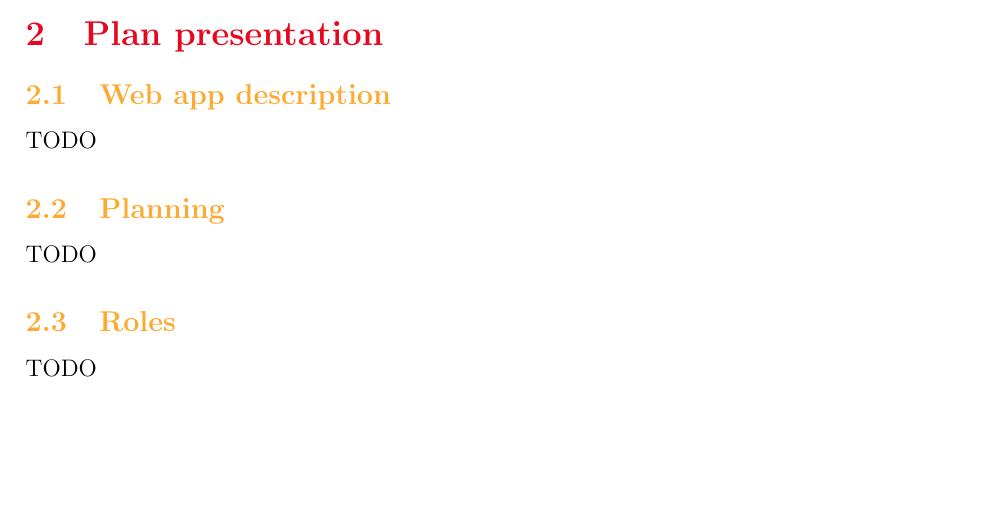
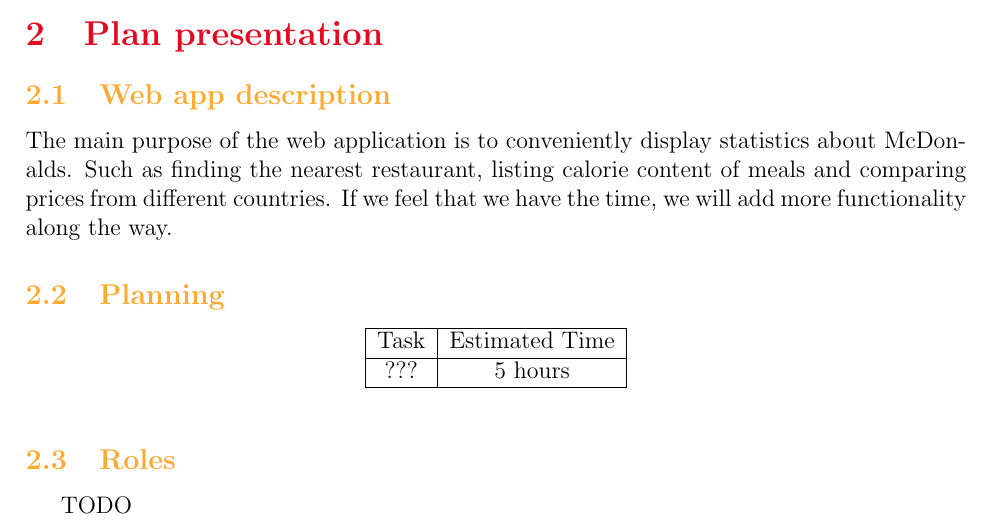
Before and after one commit to BastienPery/McFat-WebTech, a LaTeX document (Reports/Plan Submission/Plan.tex): part of page 3 of 3, cut so that both start at the same text, the shorter picture padded with empty space. Compiled offline with pdfLaTeX.

Commit message:
Wrote a short project description

```diff
--- a/Reports/Plan Submission/Plan.tex
+++ b/Reports/Plan Submission/Plan.tex
@@ -1,8 +1,9 @@
 \documentclass[12pt]{article}
 
-\usepackage[english]{babel}
+
 \usepackage[utf8x]{inputenc}
 \usepackage{graphicx}
+\usepackage[english]{babel}
 
 \usepackage{geometry}
 \geometry{hmargin=2.5cm,vmargin=2.5cm}
@@ -57,10 +58,22 @@
 
     {\color{color_section}\section{Plan presentation}}
         {\color{color_subsection}\subsection{Web app description}}
-            TODO
+           The main purpose of the web application is to conveniently display statistics about McDonalds. Such as finding the nearest restaurant, listing calorie content of meals and comparing prices from different countries. If we feel that we have the time, we will add more functionality along the way.
 
         {\color{color_subsection}\subsection{Planning}}
-            TODO
+
+	\begin{center}
+	\begin{tabular}{ |c|c|c| }
+ 	\hline
+	 Task & Estimated Time \\
+	\hline
+ 	??? & 5 hours \\
+	 \hline
+	\end{tabular}
+	\end{center}
+
+
+
 
         {\color{color_subsection}\subsection{Roles}}
             TODO
```
Also changed, not shown: Reports/Plan Submission/Plan.pdf, 4 other files.
